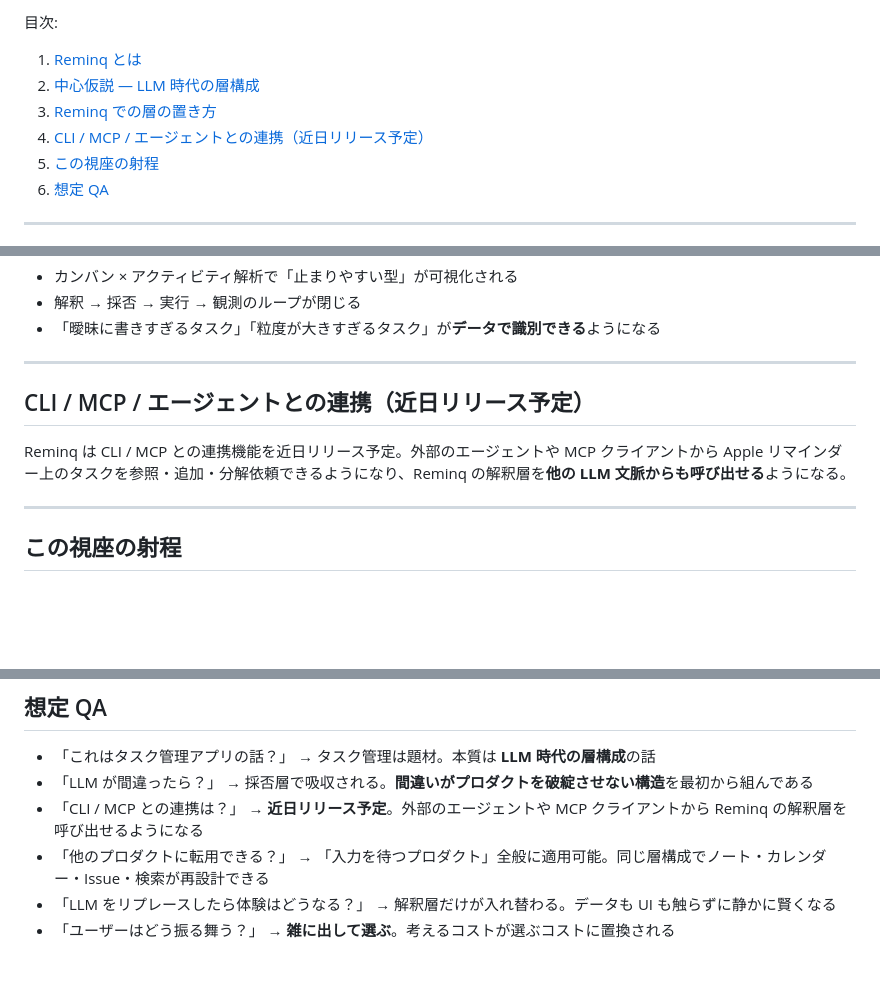
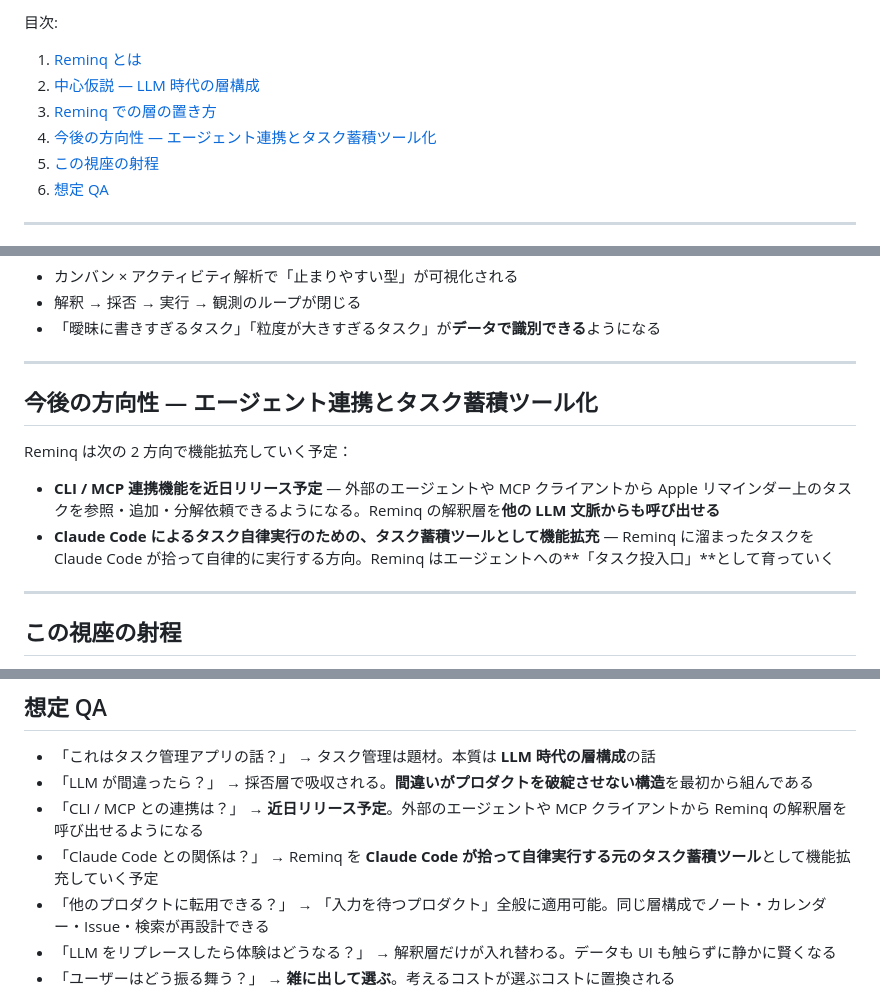
Before and after one commit to tichise/reminq-support, a Markdown page: exhibition/ai-talking-points.md, 3 parts joined by grey strips. Drawn GitHub-style; blank space fills up the shorter version.

Commit message:
今後の方向性に Claude Code 自律実行向けタスク蓄積ツール化を追加
CLI / MCP 連携の章を「今後の方向性 — エージェント連携と
タスク蓄積ツール化」に再構成し、近日リリース予定の CLI /
MCP 連携と、Claude Code が自律実行する元のタスク蓄積
ツールとして機能拡充していく方向の 2 点を併記。QA にも
「Claude Code との関係は？」を追加。

Co-Authored-By: Claude Opus 4.7 (1M context) <noreply@anthropic.com>

```diff
--- a/exhibition/ai-talking-points.md
+++ b/exhibition/ai-talking-points.md
@@ -7,7 +7,7 @@ LLM イベント来場者向け。**「LLM 時代のプロダクトは構造そ
 1. [Reminq とは](#reminq-とは)
 2. [中心仮説 — LLM 時代の層構成](#中心仮説--llm-時代の層構成)
 3. [Reminq での層の置き方](#reminq-での層の置き方)
-4. [CLI / MCP / エージェントとの連携（近日リリース予定）](#cli--mcp--エージェントとの連携近日リリース予定)
+4. [今後の方向性 — エージェント連携とタスク蓄積ツール化](#今後の方向性--エージェント連携とタスク蓄積ツール化)
 5. [この視座の射程](#この視座の射程)
 6. [想定 QA](#想定-qa)
 
@@ -107,9 +107,12 @@ LLM がこれらを読み取り、**実施に必要なタスク（リマイン
 
 ---
 
-## CLI / MCP / エージェントとの連携（近日リリース予定）
+## 今後の方向性 — エージェント連携とタスク蓄積ツール化
 
-Reminq は CLI / MCP との連携機能を近日リリース予定。外部のエージェントや MCP クライアントから Apple リマインダー上のタスクを参照・追加・分解依頼できるようになり、Reminq の解釈層を**他の LLM 文脈からも呼び出せる**ようになる。
+Reminq は次の 2 方向で機能拡充していく予定：
+
+- **CLI / MCP 連携機能を近日リリース予定** — 外部のエージェントや MCP クライアントから Apple リマインダー上のタスクを参照・追加・分解依頼できるようになる。Reminq の解釈層を**他の LLM 文脈からも呼び出せる**
+- **Claude Code によるタスク自律実行のための、タスク蓄積ツールとして機能拡充** — Reminq に溜まったタスクを Claude Code が拾って自律的に実行する方向。Reminq はエージェントへの**「タスク投入口」**として育っていく
 
 ---
 
@@ -129,6 +132,7 @@ LLM 系プロダクトの議論は「どのモデルか / どう呼ぶか」に
 - 「これはタスク管理アプリの話？」 → タスク管理は題材。本質は **LLM 時代の層構成**の話
 - 「LLM が間違ったら？」 → 採否層で吸収される。**間違いがプロダクトを破綻させない構造**を最初から組んである
 - 「CLI / MCP との連携は？」 → **近日リリース予定**。外部のエージェントや MCP クライアントから Reminq の解釈層を呼び出せるようになる
+- 「Claude Code との関係は？」 → Reminq を **Claude Code が拾って自律実行する元のタスク蓄積ツール**として機能拡充していく予定
 - 「他のプロダクトに転用できる？」 → 「入力を待つプロダクト」全般に適用可能。同じ層構成でノート・カレンダー・Issue・検索が再設計できる
 - 「LLM をリプレースしたら体験はどうなる？」 → 解釈層だけが入れ替わる。データも UI も触らずに静かに賢くなる
 - 「ユーザーはどう振る舞う？」 → **雑に出して選ぶ**。考えるコストが選ぶコストに置換される
```
